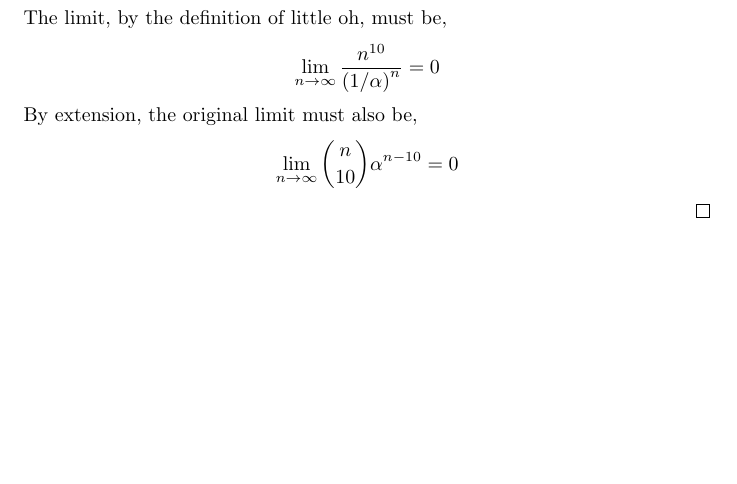
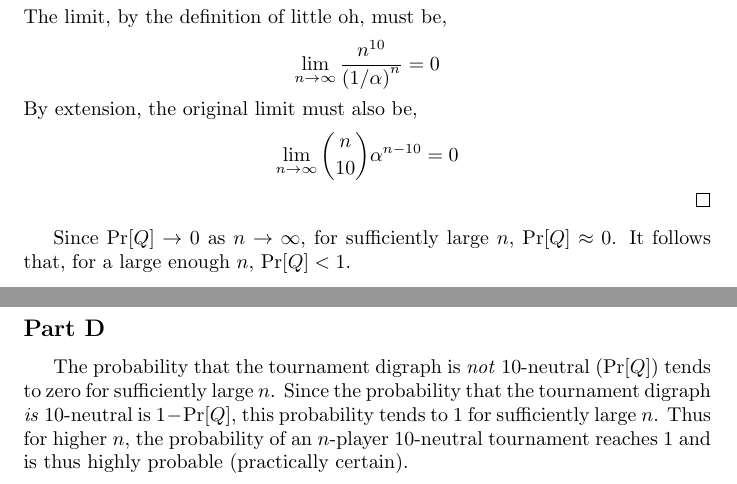
Before and after one commit to RobertDurfee/Notes, a LaTeX problem sheet (17-18S/6.042/Problem Set/8/PS8.tex): part of page 7 of 7 before the commit and two parts of pages 7 and 8 of 8 after it, the two joined at a grey line, cut so that both start at the same text, the shorter picture padded with empty space. Compiled offline with pdfLaTeX.

Commit message:
Finished 6.042 problem set 8

```diff
--- a/17-18S/6.042/Problem Set/8/PS8.tex
+++ b/17-18S/6.042/Problem Set/8/PS8.tex
@@ -233,7 +242,21 @@
   By extension, the original limit must also be,
   $$  \lim_{n \to \infty} \binom{n}{10} \alpha^{n - 10} = 0 $$
 
-
 \end{proof}
 
+Since $\mathrm{Pr}[Q] \to 0$ as $n \to \infty$, for sufficiently large $n$,
+$\mathrm{Pr}[Q] \approx 0$. It follows that, for a large enough $n$,
+$\mathrm{Pr}[Q] < 1$.
+
+\break
+
+\subsection*{Part D}
+
+The probability that the tournament digraph is \textit{not} 10-neutral
+($\mathrm{Pr}[Q]$) tends to zero for sufficiently large $n$. Since the
+probability that the tournament digraph \textit{is} 10-neutral is $1 -
+\mathrm{Pr}[Q]$, this probability tends to 1 for sufficiently large $n$. Thus
+for higher $n$, the probability of an $n$-player 10-neutral tournament reaches
+1 and is thus highly probable (practically certain).
+
 \end{document}
```
Also changed, not shown: 17-18S/6.042/Problem Set/8/PS8.tex (9 more changed lines).
